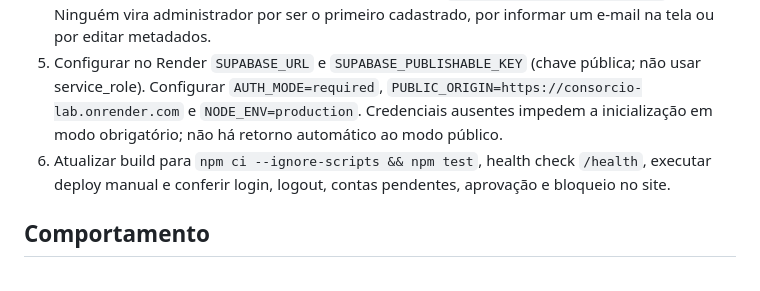
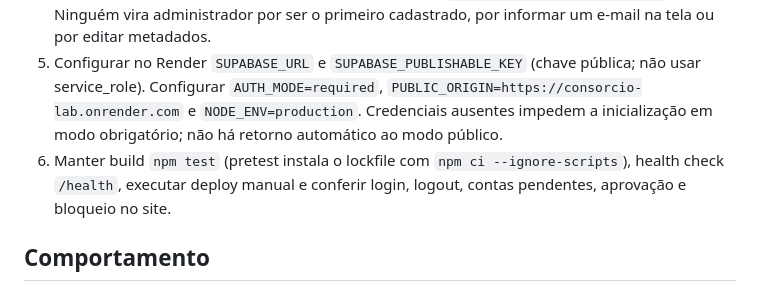
Before and after one commit to davizeiras/consorcio-lab, a Markdown page: docs/ATIVAR-ACESSOS.md, the part around the change. Drawn GitHub-style.

Commit message:
Atualizar instruções para ativar acessos

```diff
--- a/docs/ATIVAR-ACESSOS.md
+++ b/docs/ATIVAR-ACESSOS.md
@@ -8,7 +8,7 @@ O site continua público até a configuração explícita. O e-mail do administr
 3. Manter confirmação de e-mail obrigatória. Configurar Site URL e redirect permitido `https://consorcio-lab.onrender.com/login`. Para clientes externos, configurar SMTP próprio antes de abrir cadastros: o envio padrão do Supabase é restrito. Testar entrega e confirmação reais.
 4. Criar a conta de Davi pela própria tela; ele escolhe a senha, sem enviá-la pelo chat. Conferir o e-mail confirmado no Auth e inserir apenas seu UUID em `iran_private.administrators`. Ninguém vira administrador por ser o primeiro cadastrado, por informar um e-mail na tela ou por editar metadados.
 5. Configurar no Render `SUPABASE_URL` e `SUPABASE_PUBLISHABLE_KEY` (chave pública; não usar service_role). Configurar `AUTH_MODE=required`, `PUBLIC_ORIGIN=https://consorcio-lab.onrender.com` e `NODE_ENV=production`. Credenciais ausentes impedem a inicialização em modo obrigatório; não há retorno automático ao modo público.
-6. Atualizar build para `npm ci --ignore-scripts && npm test`, health check `/health`, executar deploy manual e conferir login, logout, contas pendentes, aprovação e bloqueio no site.
+6. Manter build `npm test` (pretest instala o lockfile com `npm ci --ignore-scripts`), health check `/health`, executar deploy manual e conferir login, logout, contas pendentes, aprovação e bloqueio no site.
 
 ## Comportamento
 
```
